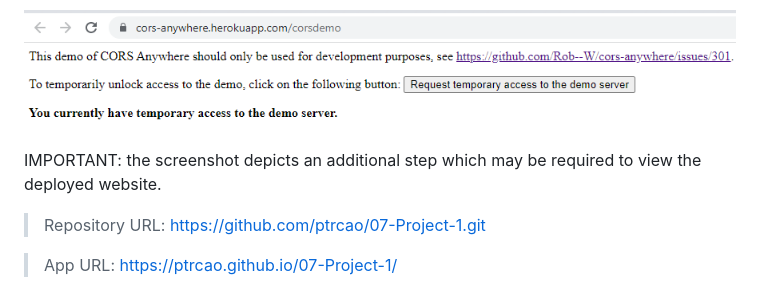
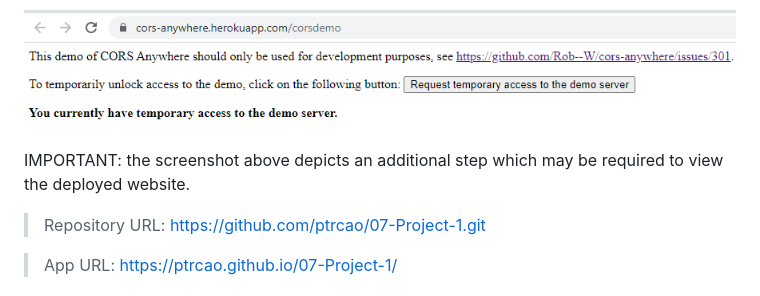
Before and after one commit to ptrcao/07-Project-1, a Markdown page: README.md, the part around the change. Rendered like a GitHub page.

Commit message:
Edit CORS proxy instructions.

```diff
--- a/README.md
+++ b/README.md
@@ -3,7 +3,7 @@
 <p style="background-color:yellow;font-weight:bold;">IMPORTANT: this project uses a CORS workaround.  You may need to go to https://cors-anywhere.herokuapp.com/corsdemo and click to request temporary access to the CORS proxy server that we use, in order to be able to view the website.  If there are any issues, please contact the authors.</p>
 
 ![This shows an additional step needed to view the website.](./assets/readme-assets/cors-anywhere-herokuapp-corsdemo.PNG)
-IMPORTANT: the screenshot depicts an additional step which may be required to view the deployed website.
+IMPORTANT: the screenshot above depicts an additional step which may be required to view the deployed website.
 
 > Repository URL:
 > https://github.com/ptrcao/07-Project-1.git
```
